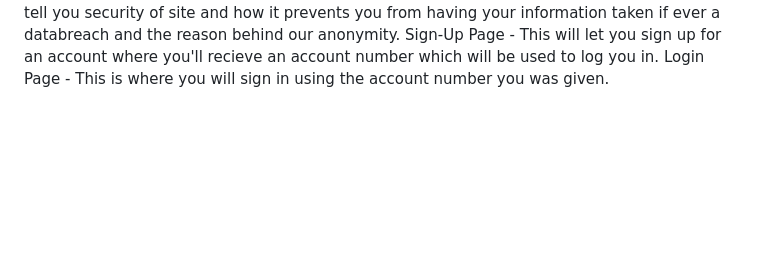
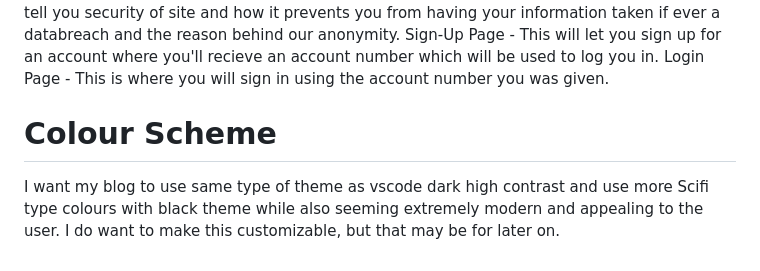
Before and after one commit to MalakiaDaley/Blog-Site, a Markdown page: README.md, the part around the change. Rendered like a GitHub page; blank space fills up the shorter version.

```diff
--- a/README.md
+++ b/README.md
@@ -39,3 +39,7 @@ Home Page - This will be page you see when logged in this will allow you to crea
 Your Security Page - This will tell you security of site and how it prevents you from having your information taken if ever a databreach and the reason behind our anonymity.
 Sign-Up Page - This will let you sign up for an account where you'll recieve an account number which will be used to log you in.
 Login Page - This is where you will sign in using the account number you was given.
+
+<h1>Colour Scheme</h1>
+
+I want my blog to use same type of theme as vscode dark high contrast and use more Scifi type colours with black theme while also seeming extremely modern and appealing to the user. I do want to make this customizable, but that may be for later on.
```
